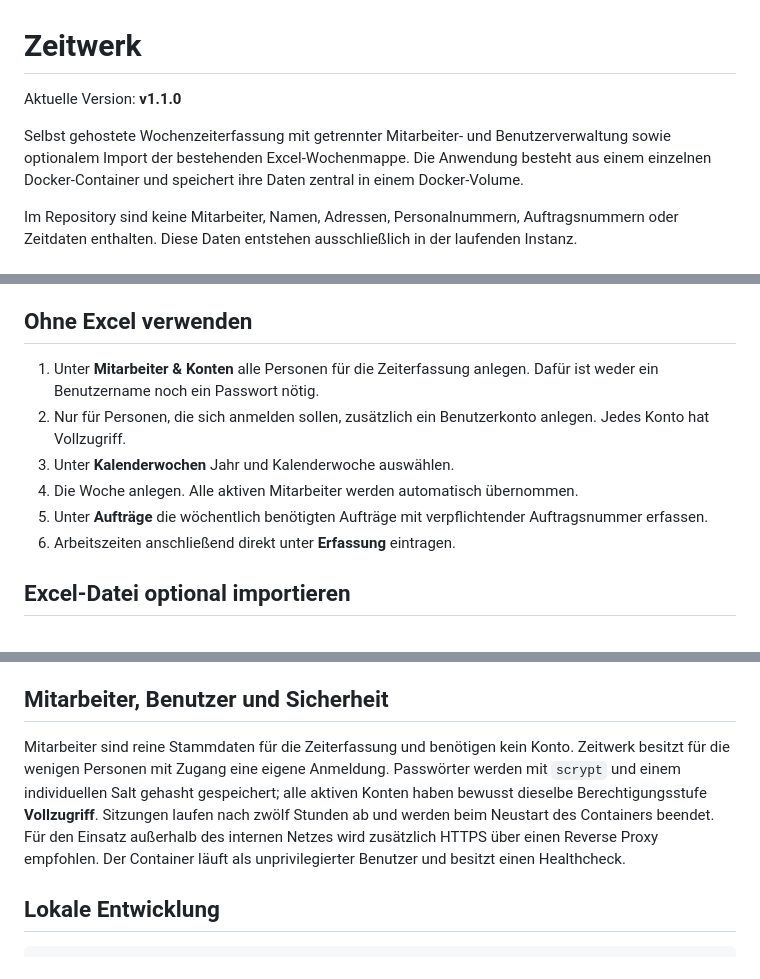
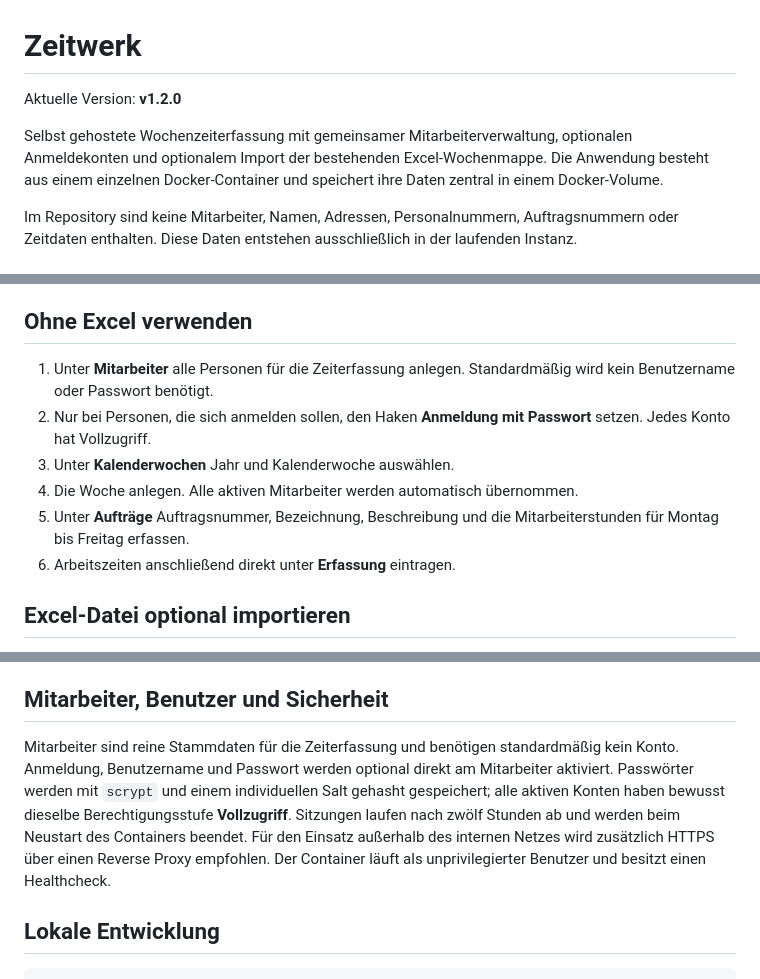
Before and after one commit to wetterhahn/zeitwerk, a Markdown page: README.md, 3 parts joined by grey strips. Rendered like a GitHub page.

Commit message:
Release v1.2.0

```diff
--- a/README.md
+++ b/README.md
@@ -1,8 +1,8 @@
 # Zeitwerk
 
-Aktuelle Version: **v1.1.0**
+Aktuelle Version: **v1.2.0**
 
-Selbst gehostete Wochenzeiterfassung mit getrennter Mitarbeiter- und Benutzerverwaltung sowie optionalem Import der bestehenden Excel-Wochenmappe. Die Anwendung besteht aus einem einzelnen Docker-Container und speichert ihre Daten zentral in einem Docker-Volume.
+Selbst gehostete Wochenzeiterfassung mit gemeinsamer Mitarbeiterverwaltung, optionalen Anmeldekonten und optionalem Import der bestehenden Excel-Wochenmappe. Die Anwendung besteht aus einem einzelnen Docker-Container und speichert ihre Daten zentral in einem Docker-Volume.
 
 Im Repository sind keine Mitarbeiter, Namen, Adressen, Personalnummern, Auftragsnummern oder Zeitdaten enthalten. Diese Daten entstehen ausschließlich in der laufenden Instanz.
 
@@ -24,11 +24,11 @@ Falls Port 8080 bereits belegt ist, kann in `docker-compose.yml` beispielsweise
 
 ## Ohne Excel verwenden
 
-1. Unter **Mitarbeiter & Konten** alle Personen für die Zeiterfassung anlegen. Dafür ist weder ein Benutzername noch ein Passwort nötig.
-2. Nur für Personen, die sich anmelden sollen, zusätzlich ein Benutzerkonto anlegen. Jedes Konto hat Vollzugriff.
+1. Unter **Mitarbeiter** alle Personen für die Zeiterfassung anlegen. Standardmäßig wird kein Benutzername oder Passwort benötigt.
+2. Nur bei Personen, die sich anmelden sollen, den Haken **Anmeldung mit Passwort** setzen. Jedes Konto hat Vollzugriff.
 3. Unter **Kalenderwochen** Jahr und Kalenderwoche auswählen.
 4. Die Woche anlegen. Alle aktiven Mitarbeiter werden automatisch übernommen.
-5. Unter **Aufträge** die wöchentlich benötigten Aufträge mit verpflichtender Auftragsnummer erfassen.
+5. Unter **Aufträge** Auftragsnummer, Bezeichnung, Beschreibung und die Mitarbeiterstunden für Montag bis Freitag erfassen.
 6. Arbeitszeiten anschließend direkt unter **Erfassung** eintragen.
 
 ## Excel-Datei optional importieren
@@ -59,7 +59,7 @@ In Portainer den Stack öffnen, **Pull latest image** beziehungsweise **Re-pull
 
 ## Mitarbeiter, Benutzer und Sicherheit
 
-Mitarbeiter sind reine Stammdaten für die Zeiterfassung und benötigen kein Konto. Zeitwerk besitzt für die wenigen Personen mit Zugang eine eigene Anmeldung. Passwörter werden mit `scrypt` und einem individuellen Salt gehasht gespeichert; alle aktiven Konten haben bewusst dieselbe Berechtigungsstufe **Vollzugriff**. Sitzungen laufen nach zwölf Stunden ab und werden beim Neustart des Containers beendet. Für den Einsatz außerhalb des internen Netzes wird zusätzlich HTTPS über einen Reverse Proxy empfohlen. Der Container läuft als unprivilegierter Benutzer und besitzt einen Healthcheck.
+Mitarbeiter sind reine Stammdaten für die Zeiterfassung und benötigen standardmäßig kein Konto. Anmeldung, Benutzername und Passwort werden optional direkt am Mitarbeiter aktiviert. Passwörter werden mit `scrypt` und einem individuellen Salt gehasht gespeichert; alle aktiven Konten haben bewusst dieselbe Berechtigungsstufe **Vollzugriff**. Sitzungen laufen nach zwölf Stunden ab und werden beim Neustart des Containers beendet. Für den Einsatz außerhalb des internen Netzes wird zusätzlich HTTPS über einen Reverse Proxy empfohlen. Der Container läuft als unprivilegierter Benutzer und besitzt einen Healthcheck.
 
 ## Lokale Entwicklung
 
```
